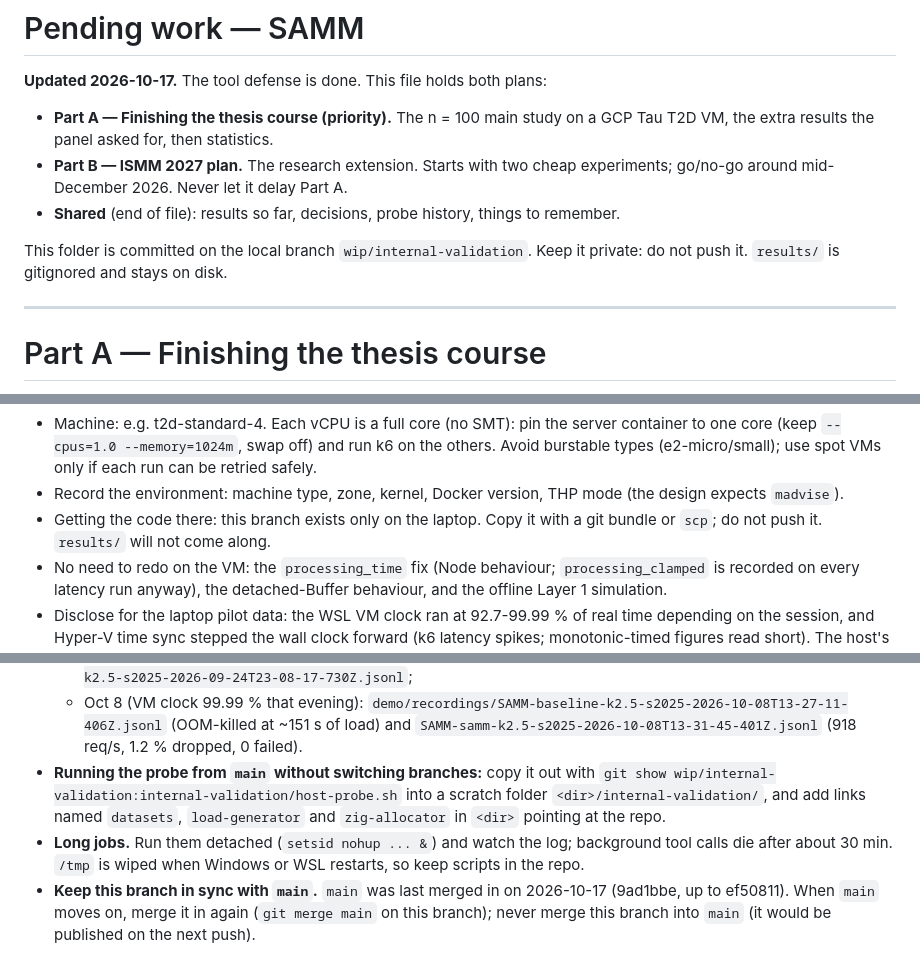
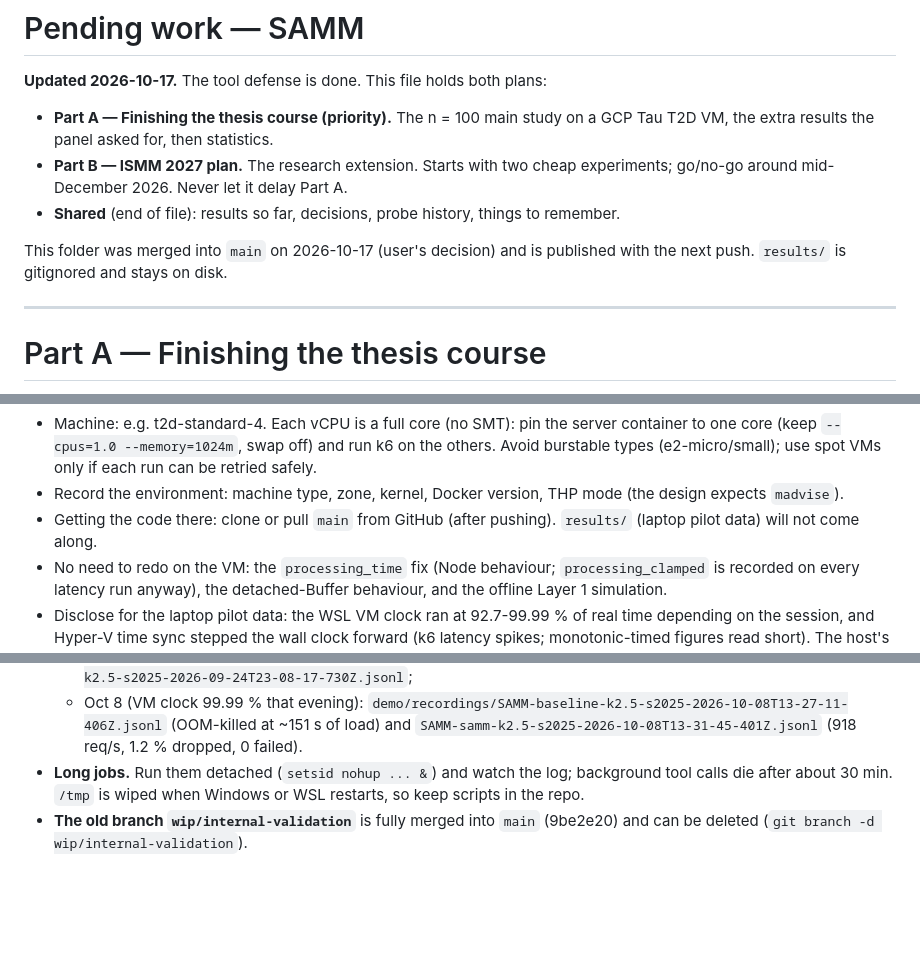
Before and after one commit to Xuinnz/thesis-samm, a Markdown page: internal-validation/PENDING.md, 3 parts joined by grey strips. GitHub-like rendering; blank space fills up the shorter version.

Commit message:
internal-validation: PENDING reflects the merge into main

```diff
--- a/internal-validation/PENDING.md
+++ b/internal-validation/PENDING.md
@@ -9,8 +9,8 @@
 - **Shared** (end of file): results so far, decisions, probe history, things
   to remember.
 
-This folder is committed on the local branch `wip/internal-validation`. Keep it
-private: do not push it. `results/` is gitignored and stays on disk.
+This folder was merged into `main` on 2026-10-17 (user's decision) and is
+published with the next push. `results/` is gitignored and stays on disk.
 
 ---
 
@@ -61,8 +61,8 @@ Notes:
   only if each run can be retried safely.
 - Record the environment: machine type, zone, kernel, Docker version, THP mode
   (the design expects `madvise`).
-- Getting the code there: this branch exists only on the laptop. Copy it with a
-  git bundle or `scp`; do not push it. `results/` will not come along.
+- Getting the code there: clone or pull `main` from GitHub (after pushing).
+  `results/` (laptop pilot data) will not come along.
 - No need to redo on the VM: the `processing_time` fix (Node behaviour;
   `processing_clamped` is recorded on every latency run anyway), the
   detached-Buffer behaviour, and the offline Layer 1 simulation.
@@ -482,14 +483,8 @@ All of the above ran on the laptop (Ryzen 5 6600H, WSL2). It is pilot data now.
     (OOM-killed at ~151 s of load) and
     `SAMM-samm-k2.5-s2025-2026-10-08T13-31-45-401Z.jsonl`
     (918 req/s, 1.2 % dropped, 0 failed).
-- **Running the probe from `main` without switching branches:** copy it out with
-  `git show wip/internal-validation:internal-validation/host-probe.sh` into a
-  scratch folder `<dir>/internal-validation/`, and add links named `datasets`,
-  `load-generator` and `zig-allocator` in `<dir>` pointing at the repo.
 - **Long jobs.** Run them detached (`setsid nohup ... &`) and watch the log;
   background tool calls die after about 30 min. `/tmp` is wiped when Windows or
   WSL restarts, so keep scripts in the repo.
-- **Keep this branch in sync with `main`.** `main` was last merged in on
-  2026-10-17 (9ad1bbe, up to ef50811). When `main` moves on, merge it in
-  again (`git merge main` on this branch); never merge this branch into `main`
-  (it would be published on the next push).
+- **The old branch `wip/internal-validation`** is fully merged into `main`
+  (9be2e20) and can be deleted (`git branch -d wip/internal-validation`).
```
Also changed, not shown: other parts of internal-validation/PENDING.md (+2 -1 lines).
